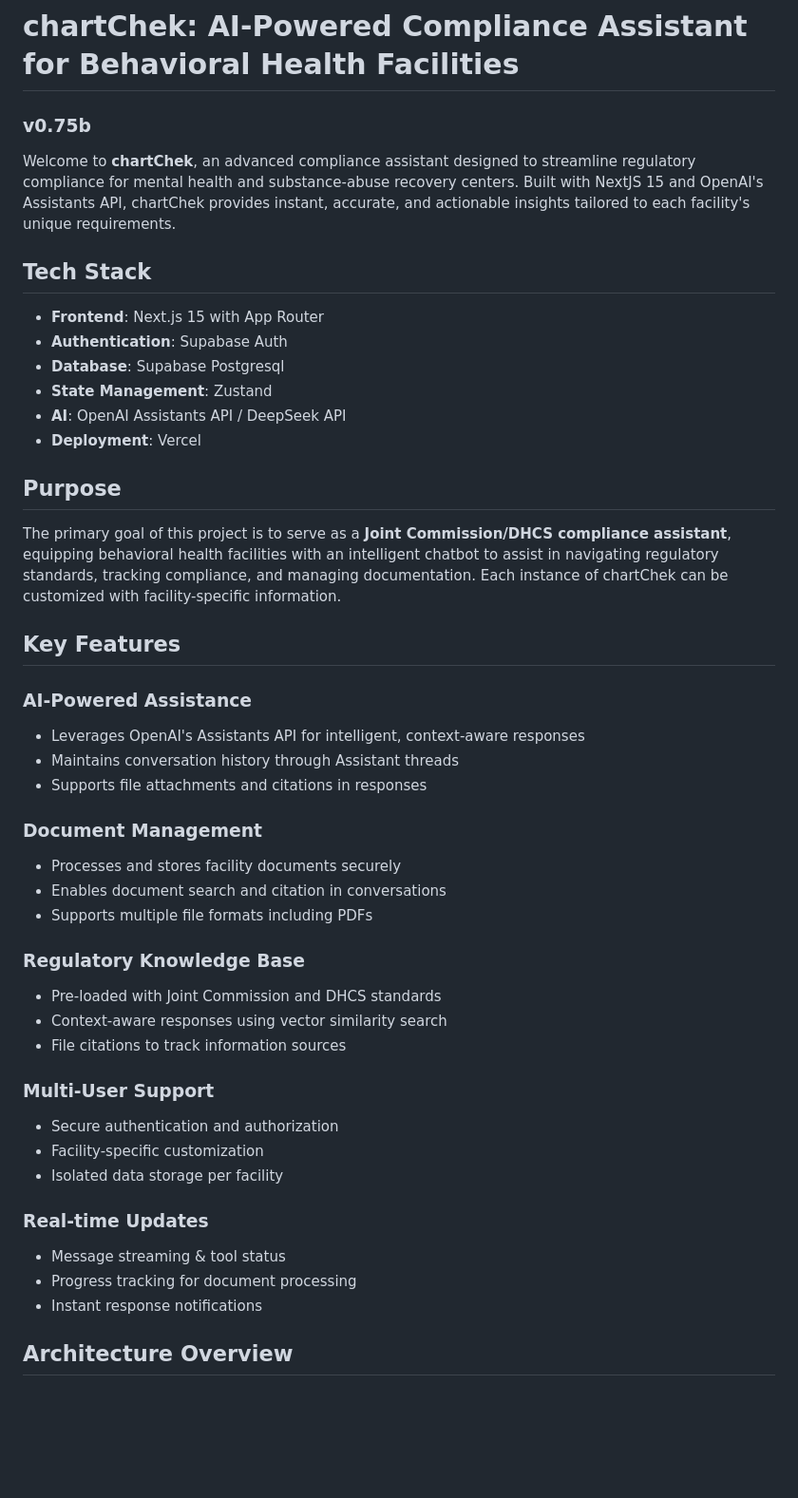
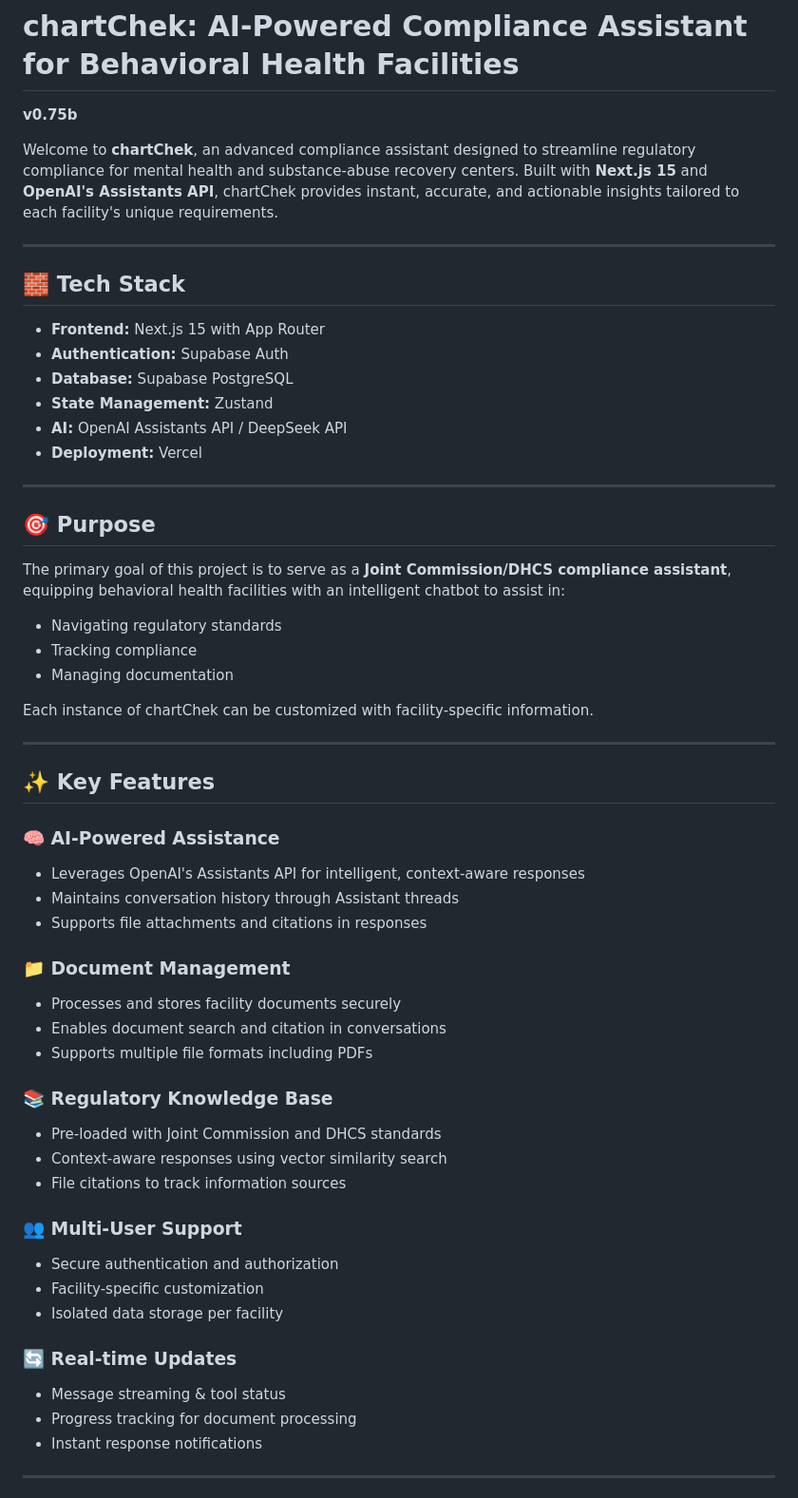
Before and after one commit to biggeye/chartchek-v0.75b, a Markdown page: README.md, the part around one of its changes. Shown at 95% size. Drawn GitHub-style; blank space fills up the shorter version.

```diff
--- a/README.md
+++ b/README.md
@@ -1,47 +1,59 @@
 # chartChek: AI-Powered Compliance Assistant for Behavioral Health Facilities
-### **v0.75b**
+**v0.75b**
 
-Welcome to **chartChek**, an advanced compliance assistant designed to streamline regulatory compliance for mental health and substance-abuse recovery centers. Built with NextJS 15 and OpenAI's Assistants API, chartChek provides instant, accurate, and actionable insights tailored to each facility's unique requirements.
+Welcome to **chartChek**, an advanced compliance assistant designed to streamline regulatory compliance for mental health and substance-abuse recovery centers. Built with **Next.js 15** and **OpenAI's Assistants API**, chartChek provides instant, accurate, and actionable insights tailored to each facility's unique requirements.
 
-## Tech Stack
+---
 
-- **Frontend**: Next.js 15 with App Router
-- **Authentication**: Supabase Auth
-- **Database**: Supabase Postgresql
-- **State Management**: Zustand
-- **AI**: OpenAI Assistants API / DeepSeek API
-- **Deployment**: Vercel
+## 🧱 Tech Stack
 
-## Purpose
+- **Frontend:** Next.js 15 with App Router
+- **Authentication:** Supabase Auth
+- **Database:** Supabase PostgreSQL
+- **State Management:** Zustand
+- **AI:** OpenAI Assistants API / DeepSeek API
+- **Deployment:** Vercel
 
-The primary goal of this project is to serve as a **Joint Commission/DHCS compliance assistant**, equipping behavioral health facilities with an intelligent chatbot to assist in navigating regulatory standards, tracking compliance, and managing documentation. Each instance of chartChek can be customized with facility-specific information.
+---
 
-## Key Features
+## 🎯 Purpose
 
-### **AI-Powered Assistance**
+The primary goal of this project is to serve as a **Joint Commission/DHCS compliance assistant**, equipping behavioral health facilities with an intelligent chatbot to assist in:
+
+- Navigating regulatory standards
+- Tracking compliance
+- Managing documentation
+
+Each instance of chartChek can be customized with facility-specific information.
+
+---
+
+## ✨ Key Features
+
+### 🧠 AI-Powered Assistance
 - Leverages OpenAI's Assistants API for intelligent, context-aware responses
 - Maintains conversation history through Assistant threads
 - Supports file attachments and citations in responses
 
-### **Document Management**
+### 📁 Document Management
 - Processes and stores facility documents securely
 - Enables document search and citation in conversations
 - Supports multiple file formats including PDFs
 
-### **Regulatory Knowledge Base**
+### 📚 Regulatory Knowledge Base
 - Pre-loaded with Joint Commission and DHCS standards
 - Context-aware responses using vector similarity search
 - File citations to track information sources
 
-### **Multi-User Support**
+### 👥 Multi-User Support
 - Secure authentication and authorization
 - Facility-specific customization
 - Isolated data storage per facility
 
-### **Real-time Updates**
+### 🔄 Real-time Updates
 - Message streaming & tool status
 - Progress tracking for document processing
 - Instant response notifications
 
-## Architecture Overview
+---
 
```
Also changed, not shown: other parts of README.md (+57 -33 lines).
